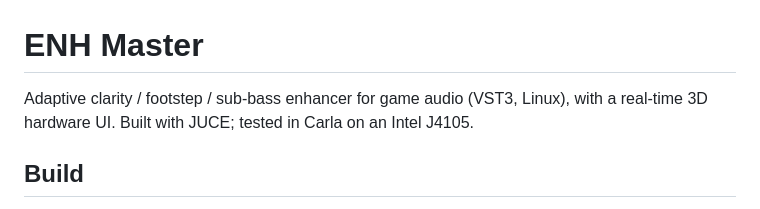
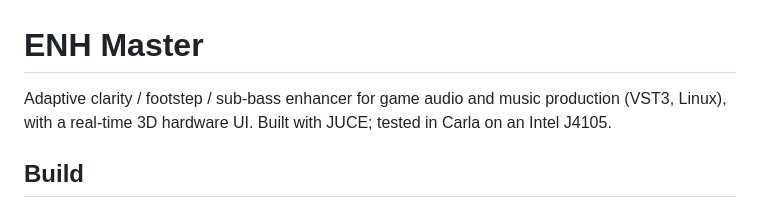
Before and after one commit to thenameiscobmarley/ENH-Master, a Markdown page: README.md, the part around the change. Rendered like a GitHub page.

Commit message:
Update README to clarify project scope
Expanded project description to include music production.

```diff
--- a/README.md
+++ b/README.md
@@ -1,6 +1,6 @@
 # ENH Master
 
-Adaptive clarity / footstep / sub-bass enhancer for game audio (VST3, Linux),
+Adaptive clarity / footstep / sub-bass enhancer for game audio and music production (VST3, Linux),
 with a real-time 3D hardware UI. Built with JUCE; tested in Carla on an Intel J4105.
 
 ## Build
```
